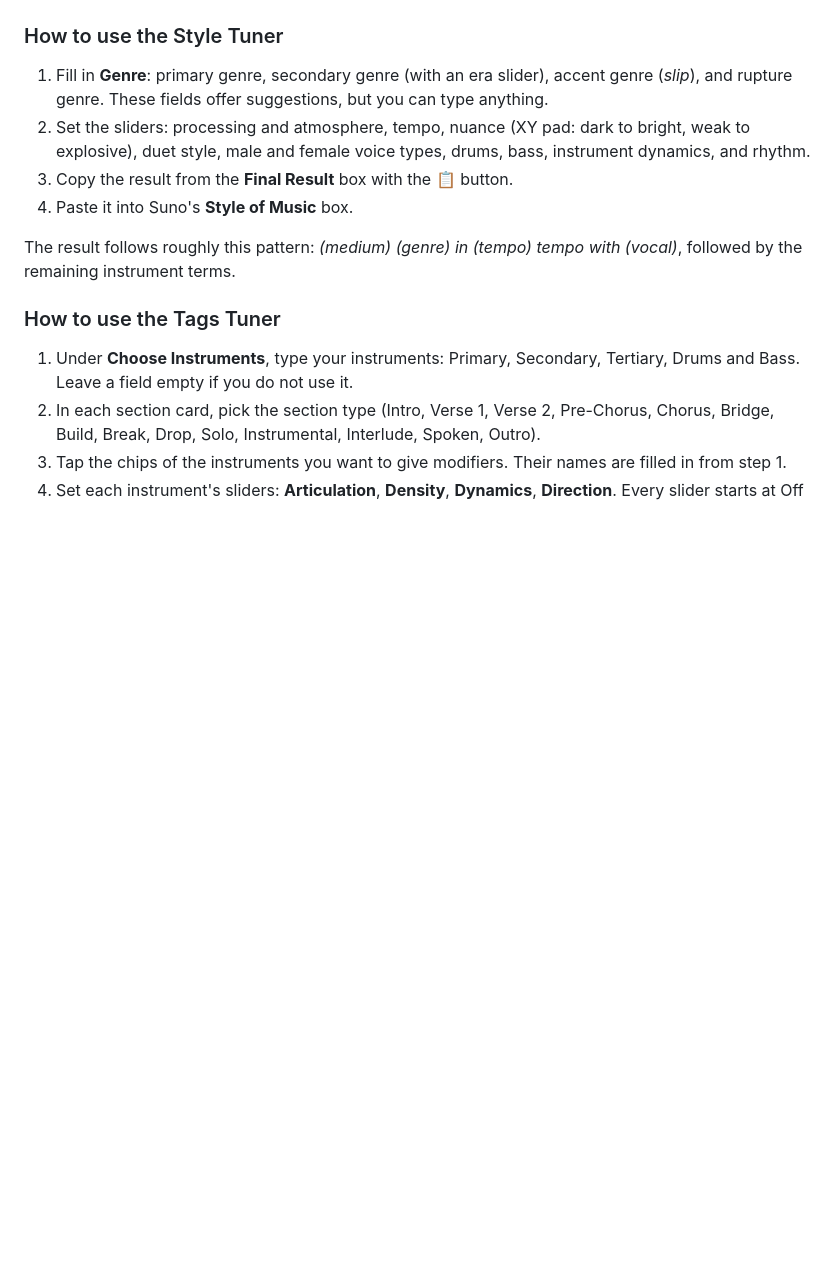
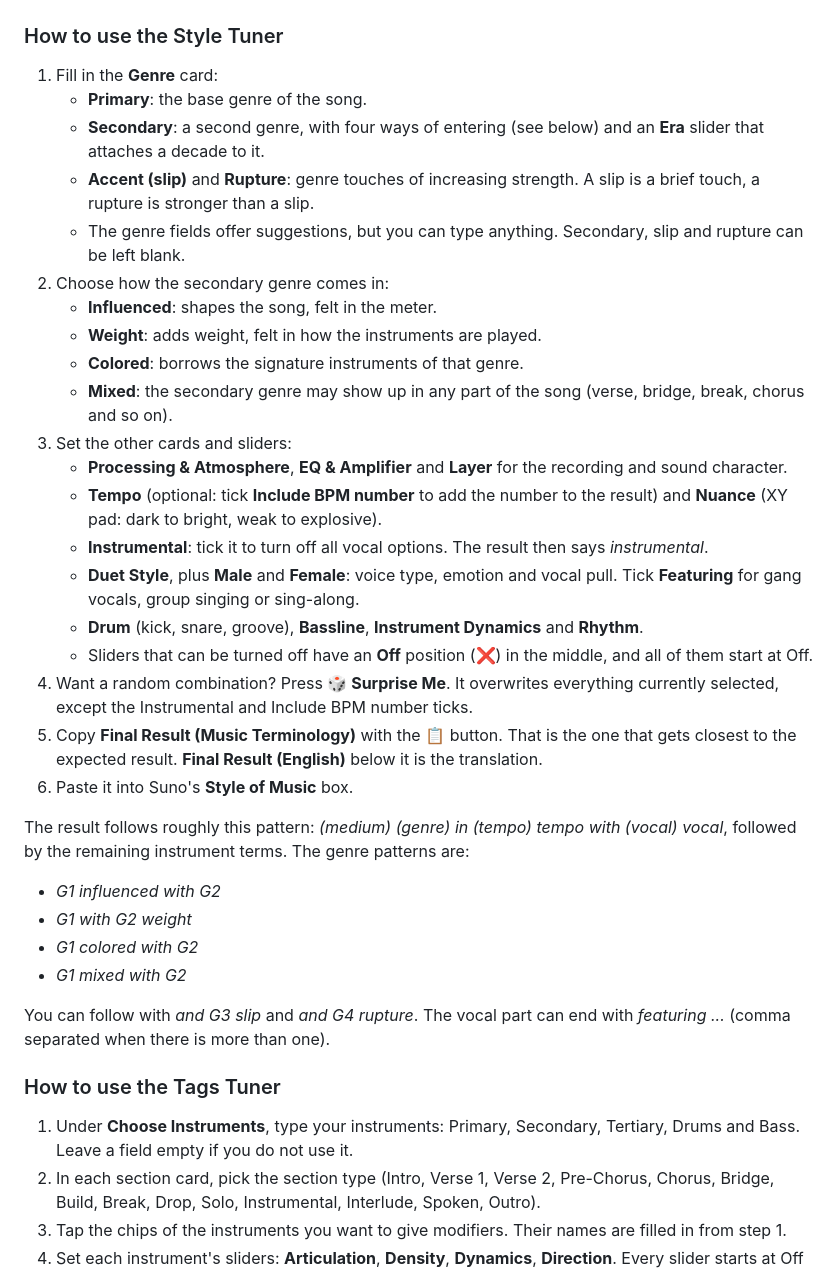
Before and after one commit to kakmade/Suno, a Markdown page: README.md, the part around one of its changes. Drawn GitHub-style; blank space fills up the shorter version.

```diff
--- a/README.md
+++ b/README.md
@@ -96,11 +111,34 @@ If this repository uses GitHub Pages, you can also open the tools straight from
 ### How to use the Style Tuner
 
-1. Fill in **Genre**: primary genre, secondary genre (with an era slider), accent genre (*slip*), and rupture genre. These fields offer suggestions, but you can type anything.
-2. Set the sliders: processing and atmosphere, tempo, nuance (XY pad: dark to bright, weak to explosive), duet style, male and female voice types, drums, bass, instrument dynamics, and rhythm.
-3. Copy the result from the **Final Result** box with the 📋 button.
-4. Paste it into Suno's **Style of Music** box.
+1. Fill in the **Genre** card:
+   - **Primary**: the base genre of the song.
+   - **Secondary**: a second genre, with four ways of entering (see below) and an **Era** slider that attaches a decade to it.
+   - **Accent (slip)** and **Rupture**: genre touches of increasing strength. A slip is a brief touch, a rupture is stronger than a slip.
+   - The genre fields offer suggestions, but you can type anything. Secondary, slip and rupture can be left blank.
+2. Choose how the secondary genre comes in:
+   - **Influenced**: shapes the song, felt in the meter.
+   - **Weight**: adds weight, felt in how the instruments are played.
+   - **Colored**: borrows the signature instruments of that genre.
+   - **Mixed**: the secondary genre may show up in any part of the song (verse, bridge, break, chorus and so on).
+3. Set the other cards and sliders:
+   - **Processing & Atmosphere**, **EQ & Amplifier** and **Layer** for the recording and sound character.
+   - **Tempo** (optional: tick **Include BPM number** to add the number to the result) and **Nuance** (XY pad: dark to bright, weak to explosive).
+   - **Instrumental**: tick it to turn off all vocal options. The result then says *instrumental*.
+   - **Duet Style**, plus **Male** and **Female**: voice type, emotion and vocal pull. Tick **Featuring** for gang vocals, group singing or sing-along.
+   - **Drum** (kick, snare, groove), **Bassline**, **Instrument Dynamics** and **Rhythm**.
+   - Sliders that can be turned off have an **Off** position (❌) in the middle, and all of them start at Off.
+4. Want a random combination? Press **🎲 Surprise Me**. It overwrites everything currently selected, except the Instrumental and Include BPM number ticks.
+5. Copy **Final Result (Music Terminology)** with the 📋 button. That is the one that gets closest to the expected result. **Final Result (English)** below it is the translation.
+6. Paste it into Suno's **Style of Music** box.
 
-The result follows roughly this pattern: *(medium) (genre) in (tempo) tempo with (vocal)*, followed by the remaining instrument terms.
+The result follows roughly this pattern: *(medium) (genre) in (tempo) tempo with (vocal) vocal*, followed by the remaining instrument terms. The genre patterns are:
+
+- *G1 influenced with G2*
+- *G1 with G2 weight*
+- *G1 colored with G2*
+- *G1 mixed with G2*
+
+You can follow with *and G3 slip* and *and G4 rupture*. The vocal part can end with *featuring ...* (comma separated when there is more than one).
 
 ### How to use the Tags Tuner
 
```
Also changed, not shown: other parts of README.md (+54 -33 lines).
